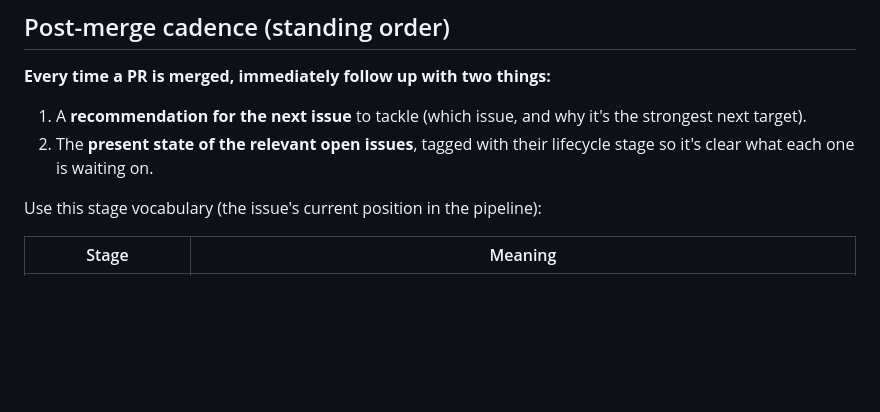
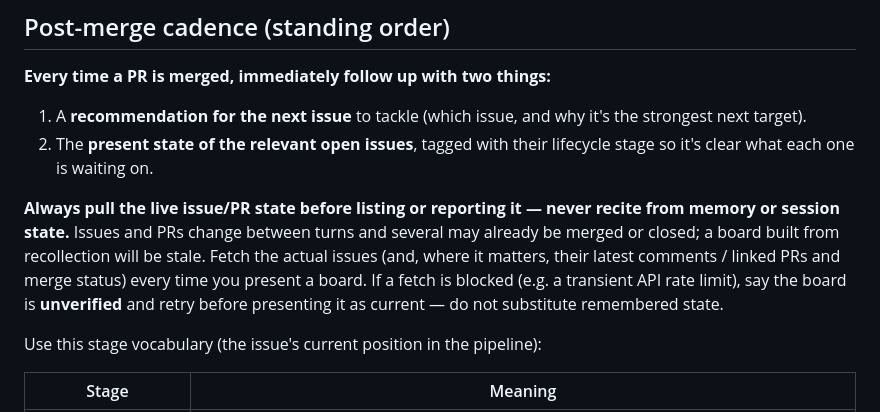
Before and after one commit to Macrophage87/FatigueMeter, a Markdown page: reviewer_agent.MD, the part around the change. Drawn GitHub-style; blank space fills up the shorter version.

Commit message:
Reviewer protocol: always pull live issue/PR state before reporting a board
Adds a Post-merge-cadence rule to reviewer_agent.MD: never recite issue/PR
status from memory or session state; fetch the actual issues (and linked/merged
PRs) every time a board is presented, and if a fetch is blocked (e.g. rate
limit) call the board unverified and retry rather than substituting remembered
state. Docs only.

Co-Authored-By: Claude Opus 4.8 <noreply@anthropic.com>
Claude-Session: https://claude.ai/code/session_01CuFZhAQ9o1yg1joJG9txxB

```diff
--- a/reviewer_agent.MD
+++ b/reviewer_agent.MD
@@ -68,6 +68,14 @@ of Accept is a recommendation, not authorization to merge or close.
 2. The **present state of the relevant open issues**, tagged with their lifecycle
    stage so it's clear what each one is waiting on.
 
+**Always pull the live issue/PR state before listing or reporting it — never recite
+from memory or session state.** Issues and PRs change between turns and several may
+already be merged or closed; a board built from recollection will be stale. Fetch the
+actual issues (and, where it matters, their latest comments / linked PRs and merge
+status) every time you present a board. If a fetch is blocked (e.g. a transient API
+rate limit), say the board is **unverified** and retry before presenting it as
+current — do not substitute remembered state.
+
 Use this stage vocabulary (the issue's current position in the pipeline):
 
 | Stage | Meaning |
```
